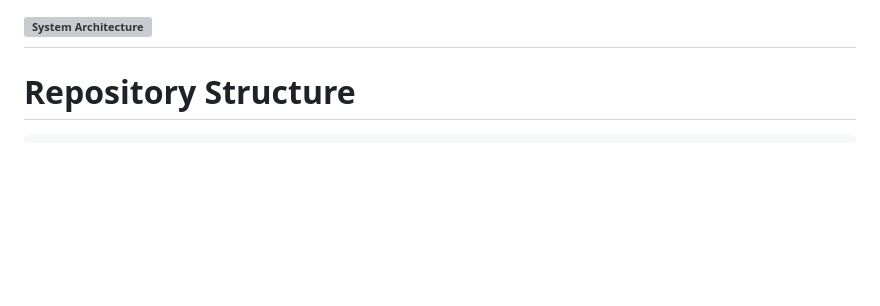
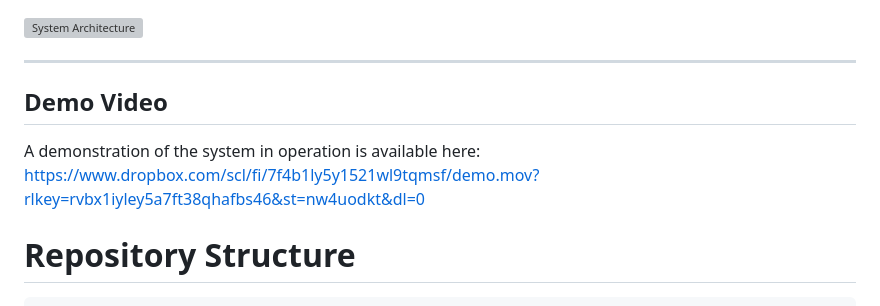
Before and after one commit to hphuc15/LightSense_IoT, a Markdown page: README.md, the part around the change. GitHub-like rendering; blank space fills up the shorter version; grey boxes are pictures that could not be loaded.

Commit message:
chore: add demo

```diff
--- a/README.md
+++ b/README.md
@@ -20,7 +20,12 @@ The device performs the following workflow:
 ## Architecture
 
 ![System Architecture](https://github.com/hphuc15/2SL_Incoming/blob/main/docs/images/system-architecture.png)
+
 ---
+
+## Demo Video
+A demonstration of the system in operation is available here:
+https://www.dropbox.com/scl/fi/7f4b1ly5y1521wl9tqmsf/demo.mov?rlkey=rvbx1iyley5a7ft38qhafbs46&st=nw4uodkt&dl=0
 
 # Repository Structure
 
```
